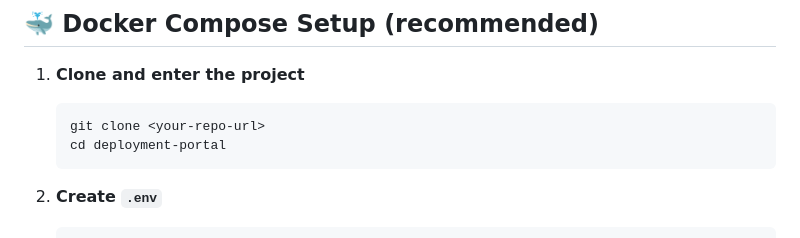
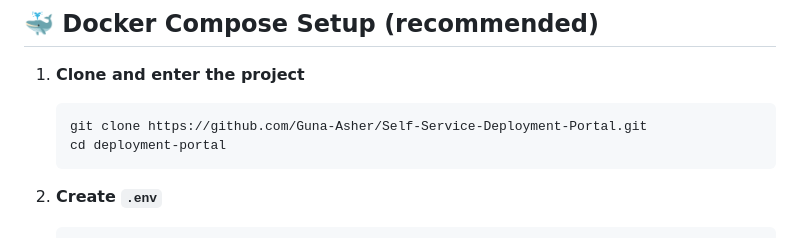
Before and after one commit to Guna-Asher/Self-Service-Deployment-Portal, a Markdown page: README.md, the part around the change. Rendered like a GitHub page.

Commit message:
Fix clone command in Docker Compose setup
Updated the clone command in the README to use the actual repository URL.

````diff
--- a/README.md
+++ b/README.md
@@ -303,7 +303,7 @@ Copy `.env.example` to `.env` and fill in:
 
 1. **Clone and enter the project**
    ```bash
-   git clone <your-repo-url>
+   git clone https://github.com/Guna-Asher/Self-Service-Deployment-Portal.git
    cd deployment-portal
    ```
 
````
